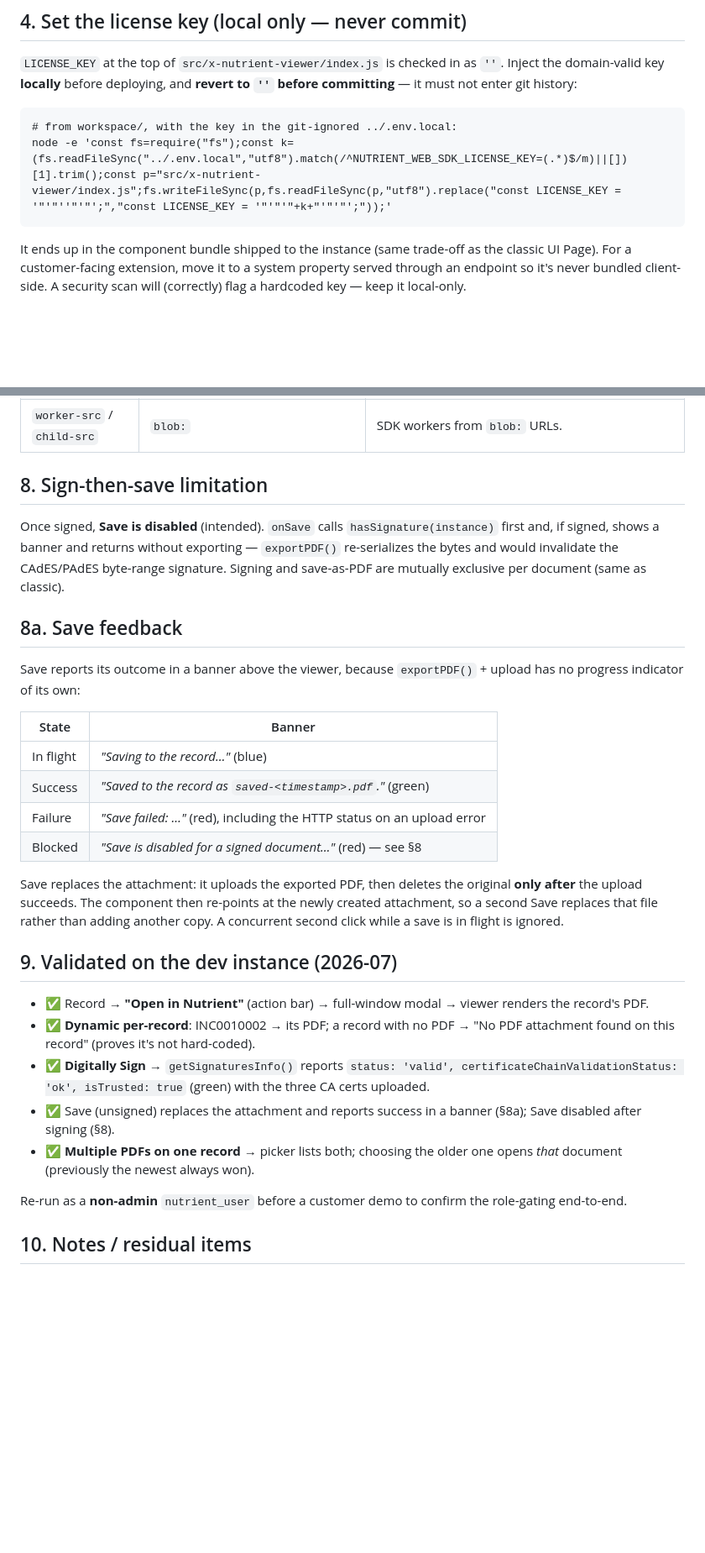
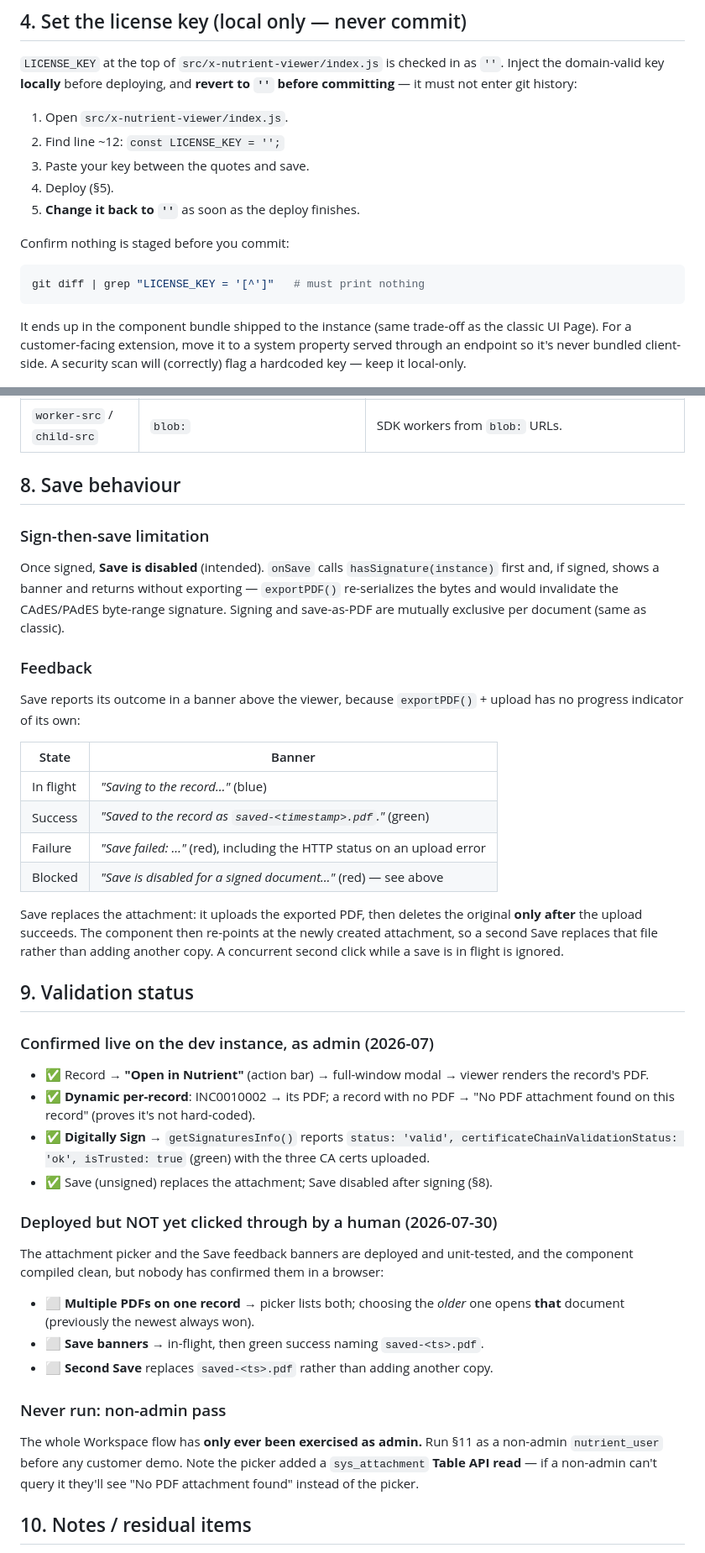
Before and after one commit to jonaddams/servicenow-nutrient-integration, a Markdown page: workspace/README.md, 2 parts joined by grey strips. Shown at 84% size. Rendered like a GitHub page; blank space fills up the shorter version.

````diff
--- a/workspace/README.md
+++ b/workspace/README.md
@@ -123,9 +123,16 @@ classic build):
 `''`. Inject the domain-valid key **locally** before deploying, and **revert to
 `''` before committing** — it must not enter git history:
 
-```
-# from workspace/, with the key in the git-ignored ../.env.local:
-node -e 'const fs=require("fs");const k=(fs.readFileSync("../.env.local","utf8").match(/^NUTRIENT_WEB_SDK_LICENSE_KEY=(.*)$/m)||[])[1].trim();const p="src/x-nutrient-viewer/index.js";fs.writeFileSync(p,fs.readFileSync(p,"utf8").replace("const LICENSE_KEY = '"'"''"'"';","const LICENSE_KEY = '"'"'"+k+"'"'"';"));'
+1. Open `src/x-nutrient-viewer/index.js`.
+2. Find line ~12: `const LICENSE_KEY = '';`
+3. Paste your key between the quotes and save.
+4. Deploy (§5).
+5. **Change it back to `''`** as soon as the deploy finishes.
+
+Confirm nothing is staged before you commit:
+
+```bash
+git diff | grep "LICENSE_KEY = '[^']"   # must print nothing
 ```
 
 It ends up in the component bundle shipped to the instance (same trade-off as
@@ -232,7 +239,9 @@ Trusted Domains, by release):
 | `script-src` | `'wasm-unsafe-eval'` | Instantiate the SDK's WASM. |
 | `worker-src` / `child-src` | `blob:` | SDK workers from `blob:` URLs. |
 
-## 8. Sign-then-save limitation
+## 8. Save behaviour
+
+### Sign-then-save limitation
 
 Once signed, **Save is disabled** (intended). `onSave` calls
 `hasSignature(instance)` first and, if signed, shows a banner and returns
@@ -240,7 +249,7 @@ without exporting — `exportPDF()` re-serializes the bytes and would invalidate
 the CAdES/PAdES byte-range signature. Signing and save-as-PDF are mutually
 exclusive per document (same as classic).
 
-## 8a. Save feedback
+### Feedback
 
 Save reports its outcome in a banner above the viewer, because
 `exportPDF()` + upload has no progress indicator of its own:
@@ -250,14 +259,16 @@ Save reports its outcome in a banner above the viewer, because
 | In flight | *"Saving to the record…"* (blue) |
 | Success | *"Saved to the record as `saved-<timestamp>.pdf`."* (green) |
 | Failure | *"Save failed: …"* (red), including the HTTP status on an upload error |
-| Blocked | *"Save is disabled for a signed document…"* (red) — see §8 |
+| Blocked | *"Save is disabled for a signed document…"* (red) — see above |
 
 Save replaces the attachment: it uploads the exported PDF, then deletes the
 original **only after** the upload succeeds. The component then re-points at the
 newly created attachment, so a second Save replaces that file rather than adding
 another copy. A concurrent second click while a save is in flight is ignored.
 
-## 9. Validated on the dev instance (2026-07)
+## 9. Validation status
+
+### Confirmed live on the dev instance, as admin (2026-07)
 
 - ✅ Record → **"Open in Nutrient"** (action bar) → full-window modal → viewer
   renders the record's PDF.
@@ -266,13 +277,24 @@ another copy. A concurrent second click while a save is in flight is ignored.
 - ✅ **Digitally Sign** → `getSignaturesInfo()` reports
   `status: 'valid', certificateChainValidationStatus: 'ok', isTrusted: true`
   (green) with the three CA certs uploaded.
-- ✅ Save (unsigned) replaces the attachment and reports success in a banner
-  (§8a); Save disabled after signing (§8).
-- ✅ **Multiple PDFs on one record** → picker lists both; choosing the older one
-  opens *that* document (previously the newest always won).
+- ✅ Save (unsigned) replaces the attachment; Save disabled after signing (§8).
 
-Re-run as a **non-admin** `nutrient_user` before a customer demo to confirm the
-role-gating end-to-end.
+### Deployed but NOT yet clicked through by a human (2026-07-30)
+
+The attachment picker and the Save feedback banners are deployed and unit-tested,
+and the component compiled clean, but nobody has confirmed them in a browser:
+
+- ⬜ **Multiple PDFs on one record** → picker lists both; choosing the *older* one
+  opens **that** document (previously the newest always won).
+- ⬜ **Save banners** → in-flight, then green success naming `saved-<ts>.pdf`.
+- ⬜ **Second Save** replaces `saved-<ts>.pdf` rather than adding another copy.
+
+### Never run: non-admin pass
+
+The whole Workspace flow has **only ever been exercised as admin.** Run §11 as a
+non-admin `nutrient_user` before any customer demo. Note the picker added a
+`sys_attachment` **Table API read** — if a non-admin can't query it they'll see
+"No PDF attachment found" instead of the picker.
 
 ## 10. Notes / residual items
 
````
Also changed, not shown: other parts of workspace/README.md (+32 -0 lines), README.md (+8 -0 lines).
